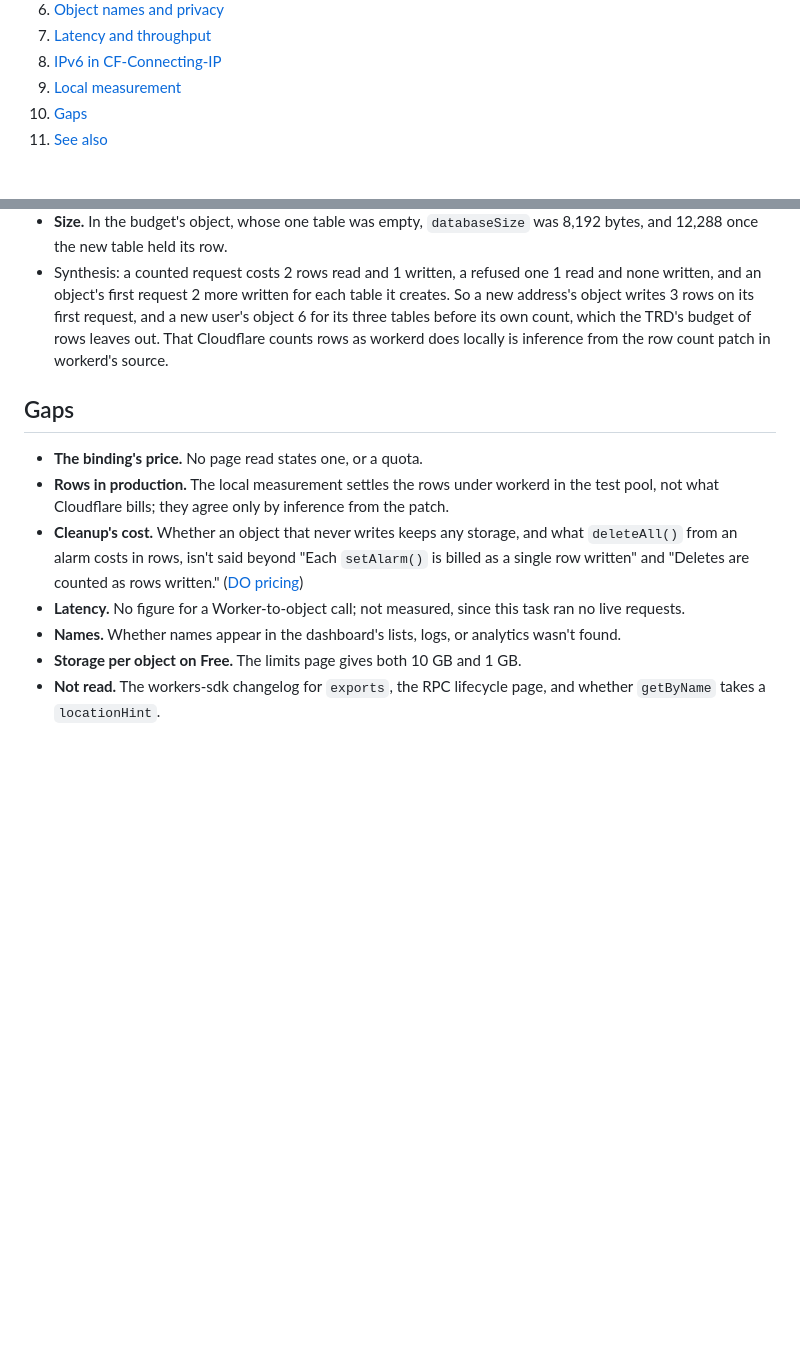
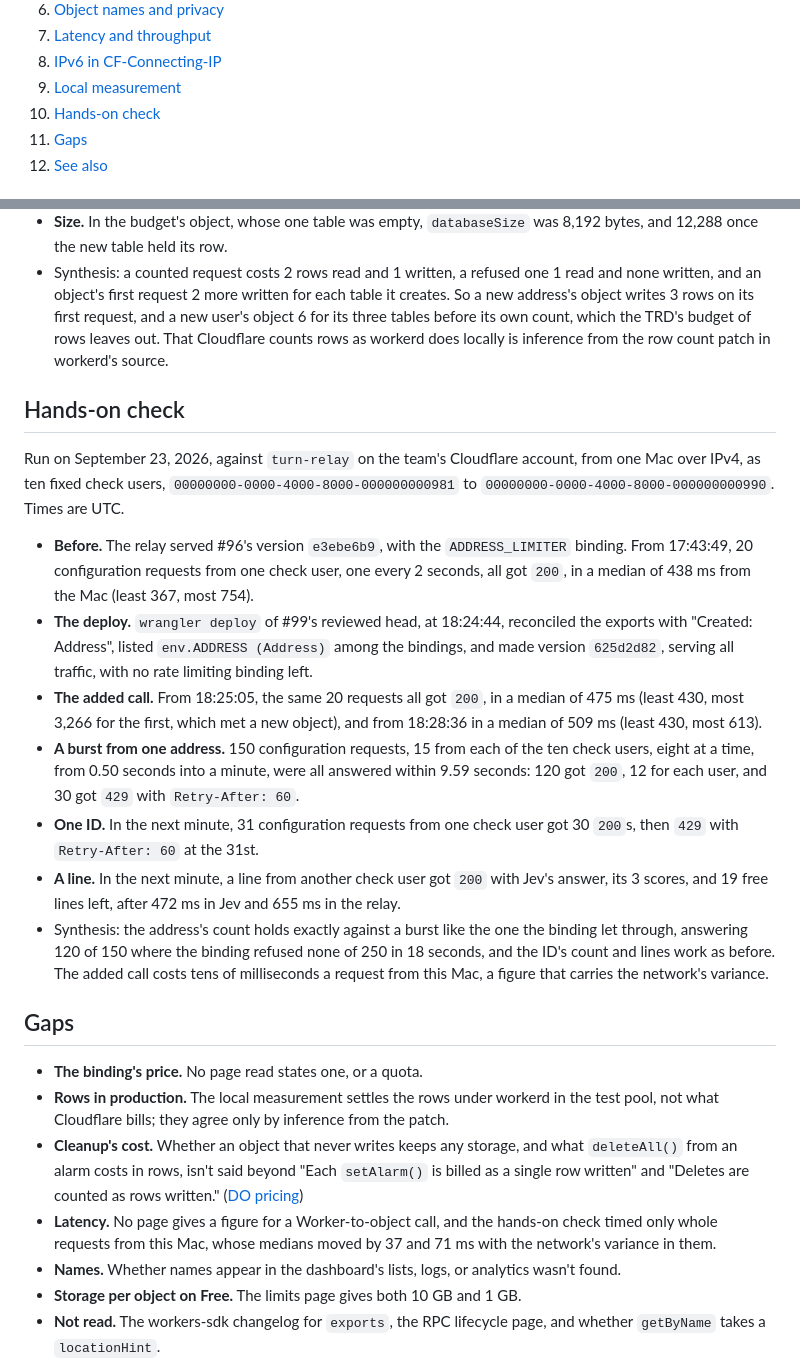
Before and after one commit to RevenueCat-M1KU/RevenueCat, a Markdown page: docs/research/0050-turn-address-limit.md, 2 parts joined by grey strips. Rendered like a GitHub page; blank space fills up the shorter version.

Commit message:
docs(research): add the live check of the exact address count
After the deploy of the reviewed head as version 625d2d82, a burst of
150 requests from one address got exactly 120 answers and 30 refusals,
each with a Retry-After of 60, within 9.59 seconds. The ID's 31st
request still got 429, a line got Jev's answer, and requests took tens
of milliseconds longer from this Mac.

```diff
--- a/docs/research/0050-turn-address-limit.md
+++ b/docs/research/0050-turn-address-limit.md
@@ -18,6 +18,7 @@ Contents:
 1.  [Latency and throughput](#latency-and-throughput)
 1.  [IPv6 in CF-Connecting-IP](#ipv6-in-cf-connecting-ip)
 1.  [Local measurement](#local-measurement)
+1.  [Hands-on check](#hands-on-check)
 1.  [Gaps](#gaps)
 1.  [See also](#see-also)
 
@@ -289,6 +290,40 @@ object reached through `runInDurableObject`, reading each statement's
   That Cloudflare counts rows as workerd does locally is inference from
   the row count patch in workerd's source.
 
+## Hands-on check
+
+Run on September 23, 2026, against `turn-relay` on the team's Cloudflare
+account, from one Mac over IPv4, as ten fixed check users,
+`00000000-0000-4000-8000-000000000981` to
+`00000000-0000-4000-8000-000000000990`. Times are UTC.
+
+- **Before.** The relay served #96's version `e3ebe6b9`, with the
+  `ADDRESS_LIMITER` binding. From 17:43:49, 20 configuration requests from
+  one check user, one every 2 seconds, all got `200`, in a median of 438
+  ms from the Mac (least 367, most 754).
+- **The deploy.** `wrangler deploy` of #99's reviewed head, at 18:24:44,
+  reconciled the exports with "Created: Address", listed
+  `env.ADDRESS (Address)` among the bindings, and made version `625d2d82`,
+  serving all traffic, with no rate limiting binding left.
+- **The added call.** From 18:25:05, the same 20 requests all got `200`,
+  in a median of 475 ms (least 430, most 3,266 for the first, which met a
+  new object), and from 18:28:36 in a median of 509 ms (least 430, most
+  613).
+- **A burst from one address.** 150 configuration requests, 15 from each
+  of the ten check users, eight at a time, from 0.50 seconds into a
+  minute, were all answered within 9.59 seconds: 120 got `200`, 12 for
+  each user, and 30 got `429` with `Retry-After: 60`.
+- **One ID.** In the next minute, 31 configuration requests from one check
+  user got 30 `200`s, then `429` with `Retry-After: 60` at the 31st.
+- **A line.** In the next minute, a line from another check user got `200`
+  with Jev's answer, its 3 scores, and 19 free lines left, after 472 ms in
+  Jev and 655 ms in the relay.
+- Synthesis: the address's count holds exactly against a burst like the
+  one the binding let through, answering 120 of 150 where the binding
+  refused none of 250 in 18 seconds, and the ID's count and lines work as
+  before. The added call costs tens of milliseconds a request from this
+  Mac, a figure that carries the network's variance.
+
 ## Gaps
 
 - **The binding's price.** No page read states one, or a quota.
@@ -299,8 +334,9 @@ object reached through `runInDurableObject`, reading each statement's
   storage, and what `deleteAll()` from an alarm costs in rows, isn't said
   beyond "Each `setAlarm()` is billed as a single row written" and
   "Deletes are counted as rows written." ([DO pricing][cf-do-pricing])
-- **Latency.** No figure for a Worker-to-object call; not measured, since
-  this task ran no live requests.
+- **Latency.** No page gives a figure for a Worker-to-object call, and the
+  hands-on check timed only whole requests from this Mac, whose medians
+  moved by 37 and 71 ms with the network's variance in them.
 - **Names.** Whether names appear in the dashboard's lists, logs, or
   analytics wasn't found.
 - **Storage per object on Free.** The limits page gives both 10 GB and 1
```
